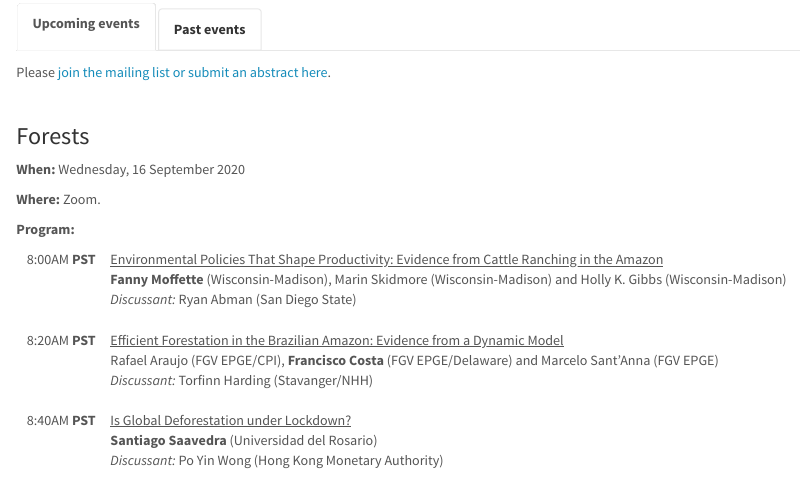
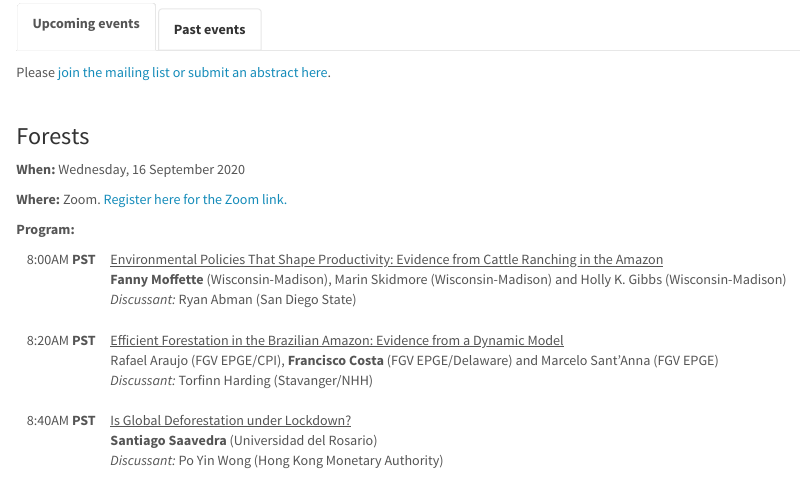
Before and after one commit to go-see/website, an R Markdown document (schedule.Rmd): the page in a window 1100 px wide, from 460 px down. The pictures show the output file schedule.html that the author committed with the source, opened offline; library style sheets and scripts come from the installed R packages.

Commit message:
update 16 aug sched

```diff
--- a/schedule.Rmd
+++ b/schedule.Rmd
@@ -25,7 +25,7 @@ Please [join the mailing list or submit an abstract here](https://edrubin.typefo
 
 **When:** Wednesday, 16 September 2020
 
-**Where:** Zoom.
+**Where:** Zoom. <a href="https://cornell.zoom.us/webinar/register/WN_938BMfxPTa2OScDxmUNH4A">Register here for the Zoom link.</a>
 
 **Program:**
 
```
Also changed, not shown: schedule.html.
